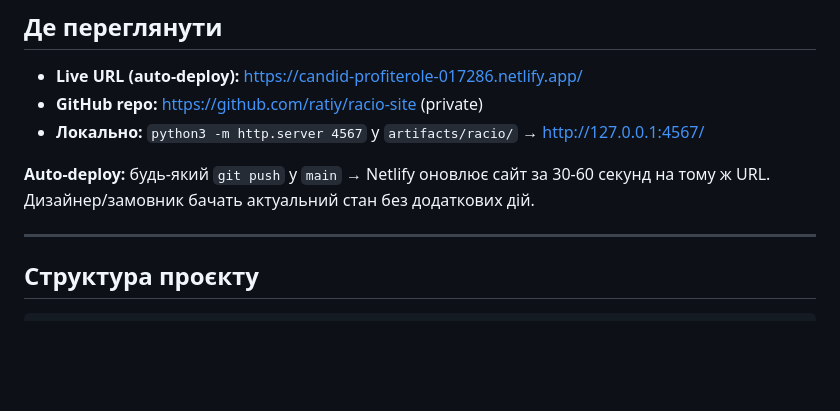
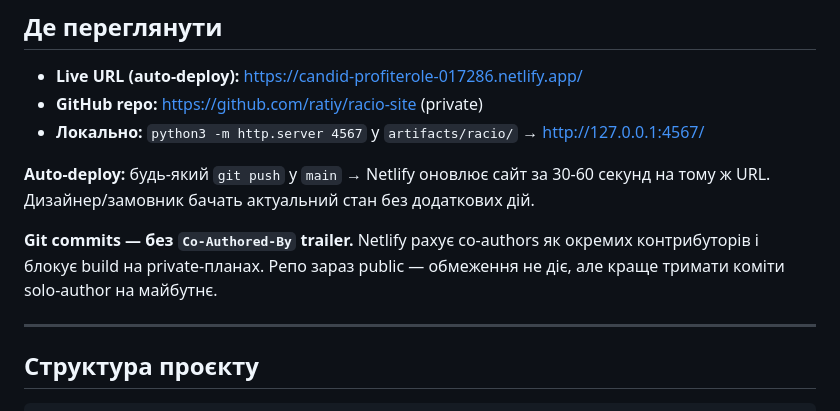
Before and after one commit to ratiy/racio-site, a Markdown page: PROJECT.md, the part around the change. GitHub-like rendering; blank space fills up the shorter version.

Commit message:
docs: note about Co-Author trailer + Netlify private repos in PROJECT.md

```diff
--- a/PROJECT.md
+++ b/PROJECT.md
@@ -23,6 +23,8 @@
 - **Локально:** `python3 -m http.server 4567` у `artifacts/racio/` → http://127.0.0.1:4567/
 
 **Auto-deploy:** будь-який `git push` у `main` → Netlify оновлює сайт за 30-60 секунд на тому ж URL. Дизайнер/замовник бачать актуальний стан без додаткових дій.
+
+**Git commits — без `Co-Authored-By` trailer.** Netlify рахує co-authors як окремих контрибуторів і блокує build на private-планах. Репо зараз public — обмеження не діє, але краще тримати коміти solo-author на майбутнє.
 
 ---
 
```
